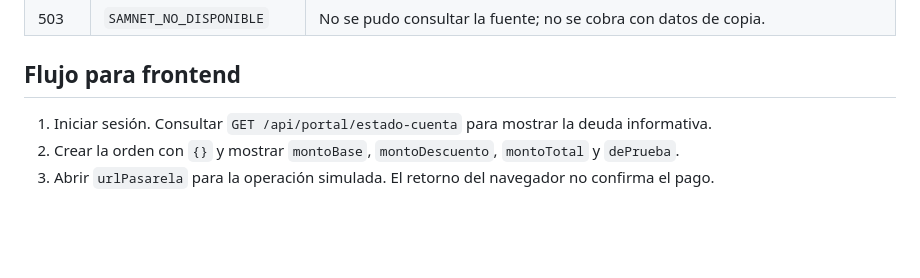
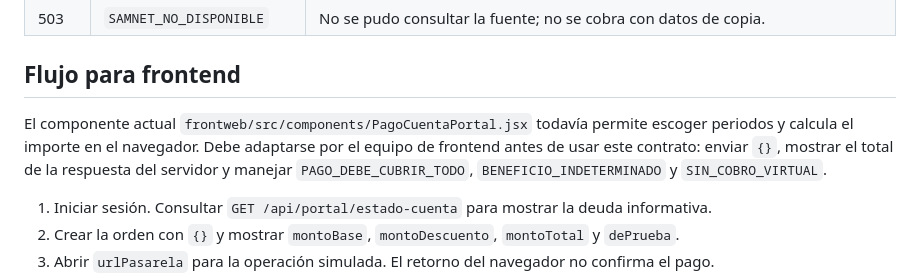
Before and after one commit to Marcor47/SistemaTributario-DP2, a Markdown page: back/HU022_API.md, the part around the change. GitHub-like rendering; blank space fills up the shorter version.

Commit message:
Documentar ajuste pendiente del frontend de pagos

```diff
--- a/back/HU022_API.md
+++ b/back/HU022_API.md
@@ -74,6 +74,11 @@ Errores de negocio usan `{ "codigo": "...", "mensaje": "...", "detalles": [] }`.
 
 ## Flujo para frontend
 
+El componente actual `frontweb/src/components/PagoCuentaPortal.jsx` todavía permite escoger
+periodos y calcula el importe en el navegador. Debe adaptarse por el equipo de frontend antes
+de usar este contrato: enviar `{}`, mostrar el total de la respuesta del servidor y manejar
+`PAGO_DEBE_CUBRIR_TODO`, `BENEFICIO_INDETERMINADO` y `SIN_COBRO_VIRTUAL`.
+
 1. Iniciar sesión. Consultar `GET /api/portal/estado-cuenta` para mostrar la deuda informativa.
 2. Crear la orden con `{}` y mostrar `montoBase`, `montoDescuento`, `montoTotal` y `dePrueba`.
 3. Abrir `urlPasarela` para la operación simulada. El retorno del navegador no confirma el pago.
```
